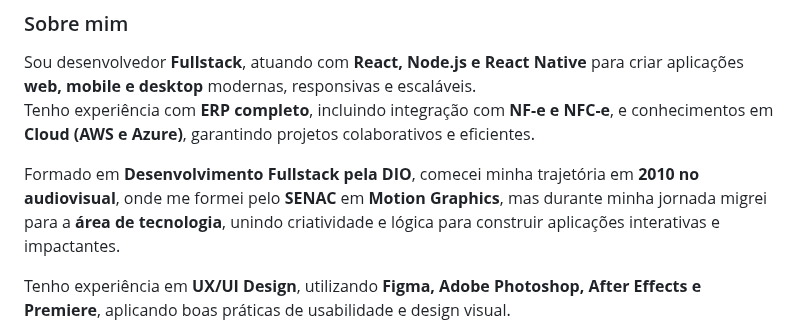
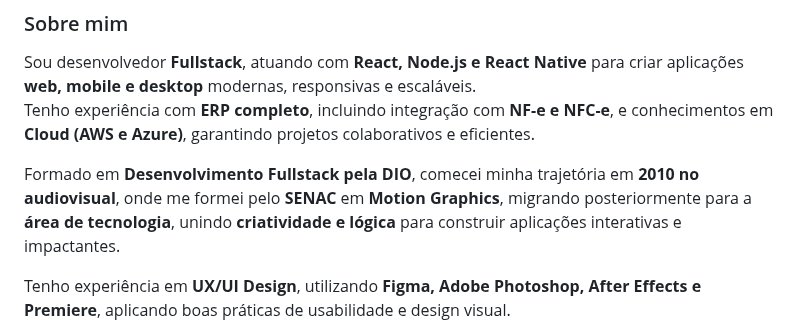
Before and after one commit to gregoriodelucca/gregoriodelucca, a Markdown page: README.md, the part around one of its changes. Rendered like a GitHub page.

```diff
--- a/README.md
+++ b/README.md
@@ -15,7 +16,7 @@
 Sou desenvolvedor **Fullstack**, atuando com **React, Node.js e React Native** para criar aplicações **web, mobile e desktop** modernas, responsivas e escaláveis.
 Tenho experiência com **ERP completo**, incluindo integração com **NF-e e NFC-e**, e conhecimentos em **Cloud (AWS e Azure)**, garantindo projetos colaborativos e eficientes.
 
-Formado em **Desenvolvimento Fullstack pela DIO**, comecei minha trajetória em **2010 no audiovisual**, onde me formei pelo **SENAC** em **Motion Graphics**, mas durante minha jornada migrei para a **área de tecnologia**, unindo criatividade e lógica para construir aplicações interativas e impactantes.
+Formado em **Desenvolvimento Fullstack pela DIO**, comecei minha trajetória em **2010 no audiovisual**, onde me formei pelo **SENAC** em **Motion Graphics**, migrando posteriormente para a **área de tecnologia**, unindo **criatividade e lógica** para construir aplicações interativas e impactantes.
 
 Tenho experiência em **UX/UI Design**, utilizando **Figma, Adobe Photoshop, After Effects e Premiere**, aplicando boas práticas de usabilidade e design visual.
 
```
Also changed, not shown: other parts of README.md (+2 -1 lines).
